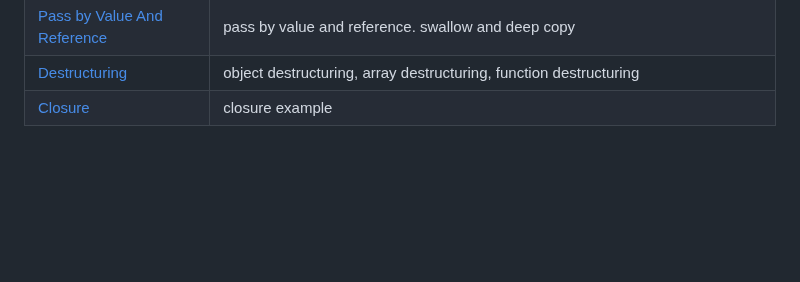
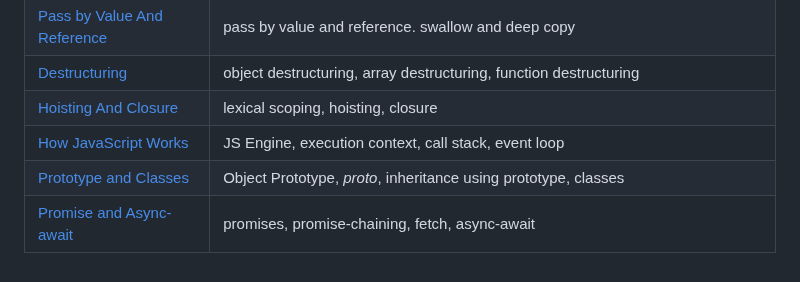
Before and after one commit to gyamzosherpa/Ultimate-Javascript-2023, a Markdown page: README.md, the part around the change. Rendered like a GitHub page; blank space fills up the shorter version.

Commit message:
table of contents edited

```diff
--- a/README.md
+++ b/README.md
@@ -17,4 +17,7 @@
 | [Object](https://github.com/gyamzosherpa/Ultimate-Javascript-2023/tree/master/10-object)                                     | Object, constructor function, object literal, object prototype, Property getters and setters, call-apply-bind           |
 | [Pass by Value And Reference](https://github.com/gyamzosherpa/Ultimate-Javascript-2023/tree/master/11-passByValue-Reference) | pass by value and reference. swallow and deep copy                                                                      |
 | [Destructuring](https://github.com/gyamzosherpa/Ultimate-Javascript-2023/tree/master/12-Destructuring)                       | object destructuring, array destructuring, function destructuring                                                       |
-| [Closure](https://github.com/gyamzosherpa/Ultimate-Javascript-2023/tree/master/13-closure)                                   | closure example                                                                                                         |
+| [Hoisting And Closure](https://github.com/gyamzosherpa/Ultimate-Javascript-2023/tree/master/13-Hoisting-And-Closure)         | lexical scoping, hoisting, closure                                                                                      |
+| [How JavaScript Works](https://github.com/gyamzosherpa/Ultimate-Javascript-2023/tree/master/14-Js-Engine)                    | JS Engine, execution context, call stack, event loop                                                                    |
+| [Prototype and Classes](https://github.com/gyamzosherpa/Ultimate-Javascript-2023/tree/master/15-Prototype-And-Classes)       | Object Prototype, _proto_, inheritance using prototype, classes                                                         |
+| [Promise and Async-await](https://github.com/gyamzosherpa/Ultimate-Javascript-2023/tree/master/17-promises-asyncAwait)       | promises, promise-chaining, fetch, async-await                                                                          |
```
